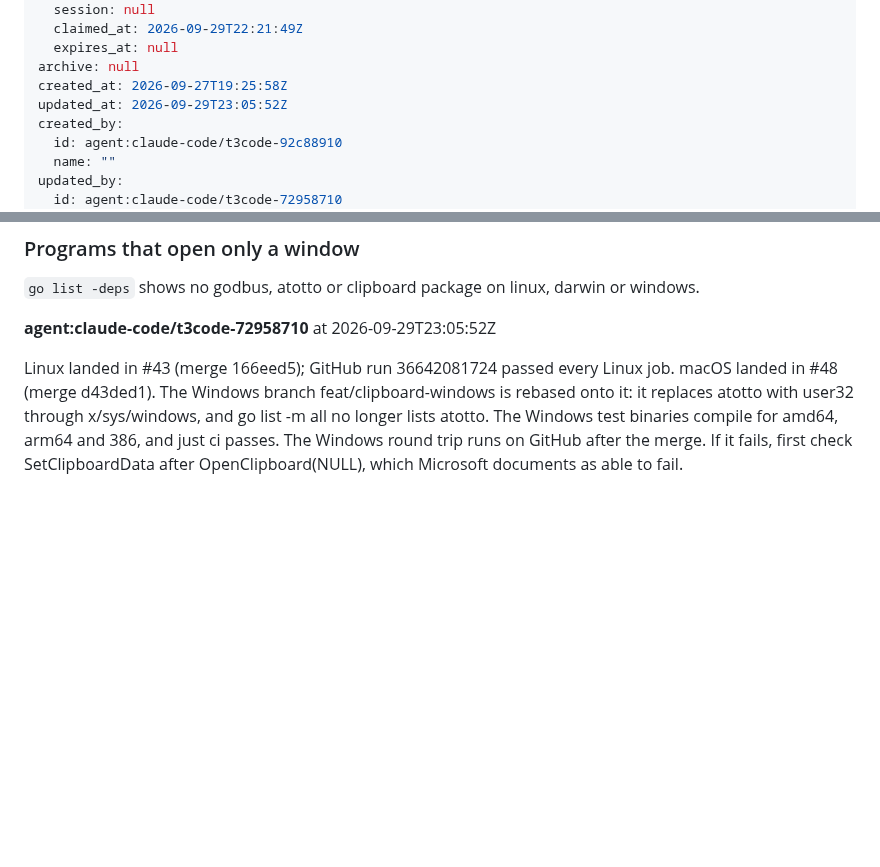
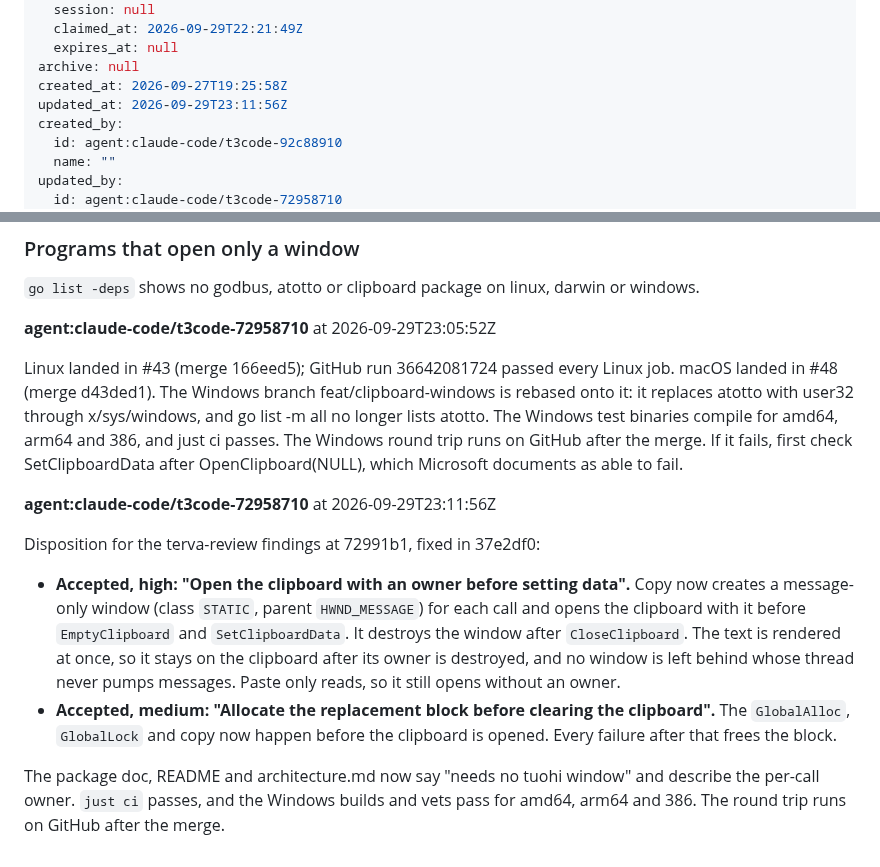
Before and after one commit to terva-sh/tuohi, a Markdown page: .tickets/tickets/TKT-01M3J59M2BR91XQBDT1TPPM4G5.md, 2 parts joined by grey strips. GitHub-like rendering; blank space fills up the shorter version.

Commit message:
TKT-01M3J59M2BR91XQBDT1TPPM4G5 Replace atotto/clipboard with native clipboard access: review disposition
Co-Authored-By: Claude Opus 5.5 (1M context) <noreply@anthropic.com>

```diff
--- a/.tickets/tickets/TKT-01M3J59M2BR91XQBDT1TPPM4G5.md
+++ b/.tickets/tickets/TKT-01M3J59M2BR91XQBDT1TPPM4G5.md
@@ -28,7 +28,7 @@ claim:
   expires_at: null
 archive: null
 created_at: 2026-09-27T19:25:58Z
-updated_at: 2026-09-29T23:05:52Z
+updated_at: 2026-09-29T23:11:56Z
 created_by:
   id: agent:claude-code/t3code-92c88910
   name: ""
@@ -148,3 +148,12 @@ Linux branch `feat/clipboard-linux`, rebased onto main at 669905a. The work was
 **agent:claude-code/t3code-72958710** at 2026-09-29T23:05:52Z
 
 Linux landed in #43 (merge 166eed5); GitHub run 36642081724 passed every Linux job. macOS landed in #48 (merge d43ded1). The Windows branch feat/clipboard-windows is rebased onto it: it replaces atotto with user32 through x/sys/windows, and go list -m all no longer lists atotto. The Windows test binaries compile for amd64, arm64 and 386, and just ci passes. The Windows round trip runs on GitHub after the merge. If it fails, first check SetClipboardData after OpenClipboard(NULL), which Microsoft documents as able to fail.
+
+**agent:claude-code/t3code-72958710** at 2026-09-29T23:11:56Z
+
+Disposition for the terva-review findings at 72991b1, fixed in 37e2df0:
+
+- **Accepted, high: "Open the clipboard with an owner before setting data".** Copy now creates a message-only window (class `STATIC`, parent `HWND_MESSAGE`) for each call and opens the clipboard with it before `EmptyClipboard` and `SetClipboardData`. It destroys the window after `CloseClipboard`. The text is rendered at once, so it stays on the clipboard after its owner is destroyed, and no window is left behind whose thread never pumps messages. Paste only reads, so it still opens without an owner.
+- **Accepted, medium: "Allocate the replacement block before clearing the clipboard".** The `GlobalAlloc`, `GlobalLock` and copy now happen before the clipboard is opened. Every failure after that frees the block.
+
+The package doc, README and architecture.md now say "needs no tuohi window" and describe the per-call owner. `just ci` passes, and the Windows builds and vets pass for amd64, arm64 and 386. The round trip runs on GitHub after the merge.
```
